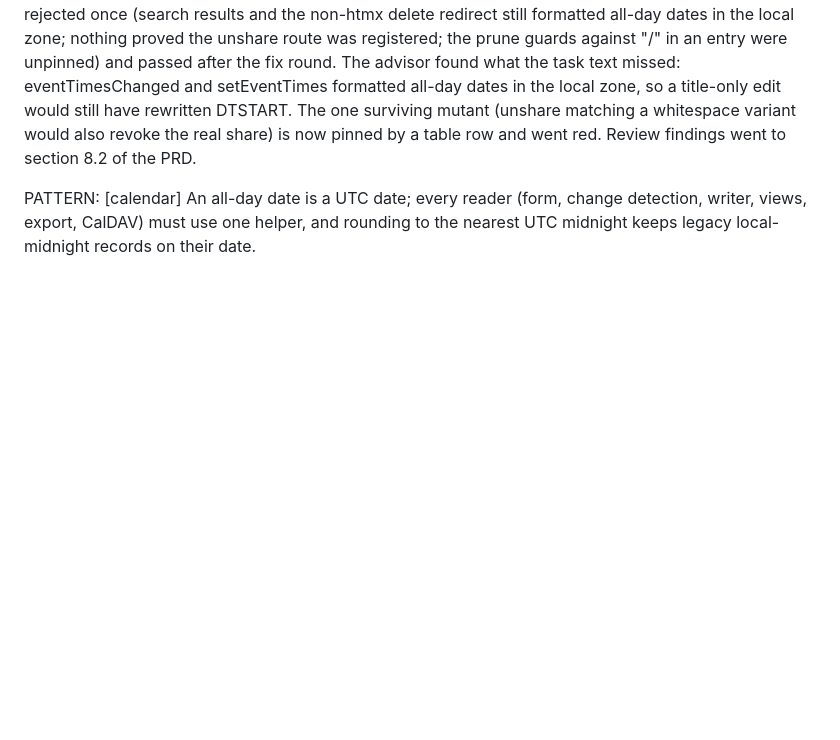
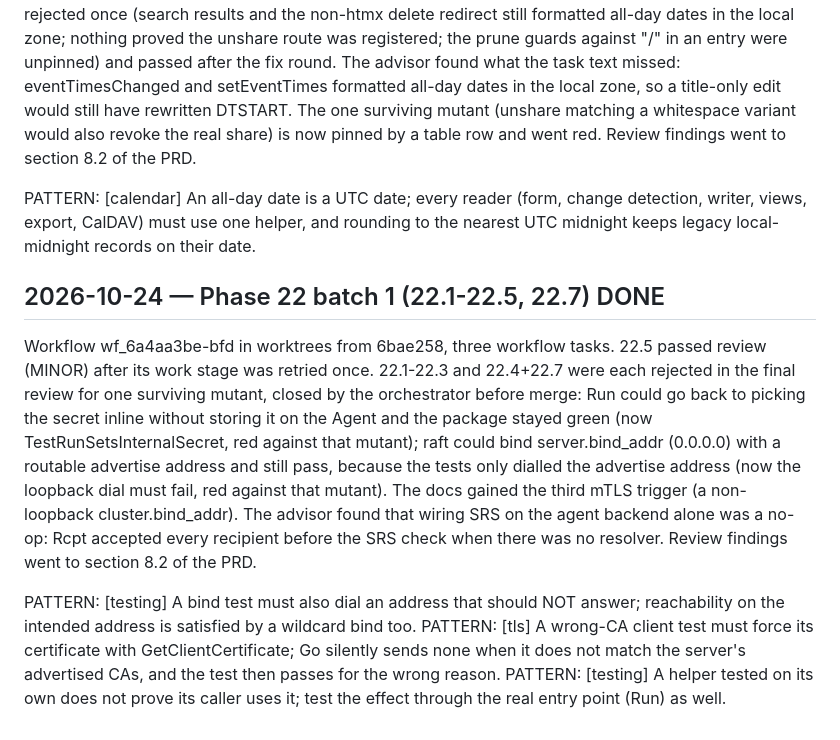
Before and after one commit to bongo-project/bongo, a Markdown page: prds/progress.md, the part around the change. GitHub-like rendering; blank space fills up the shorter version.

```diff
--- a/prds/progress.md
+++ b/prds/progress.md
@@ -1407,3 +1407,12 @@ PATTERN: [reporting] A report pass that aborts on one corrupt record blocks repa
 Batch 1 merged as #61 (0721edb) after one CI rerun for the TestReadyImpliesWebBound port race. Production's server.bind_addr is 0.0.0.0 (infra session, bongo.prod.hcl line 19), so US-031 does not change production SMTP; 0.0.0.0 and :: stay a dual-stack wildcard. Batch 2 ran as one workflow task (wf_54393ea3-0ab) in a worktree from 0721edb, since both stories touch the calendar handler. It was rejected once (search results and the non-htmx delete redirect still formatted all-day dates in the local zone; nothing proved the unshare route was registered; the prune guards against "/" in an entry were unpinned) and passed after the fix round. The advisor found what the task text missed: eventTimesChanged and setEventTimes formatted all-day dates in the local zone, so a title-only edit would still have rewritten DTSTART. The one surviving mutant (unshare matching a whitespace variant would also revoke the real share) is now pinned by a table row and went red. Review findings went to section 8.2 of the PRD.
 
 PATTERN: [calendar] An all-day date is a UTC date; every reader (form, change detection, writer, views, export, CalDAV) must use one helper, and rounding to the nearest UTC midnight keeps legacy local-midnight records on their date.
+
+
+## 2026-10-24 — Phase 22 batch 1 (22.1-22.5, 22.7) DONE
+
+Workflow wf_6a4aa3be-bfd in worktrees from 6bae258, three workflow tasks. 22.5 passed review (MINOR) after its work stage was retried once. 22.1-22.3 and 22.4+22.7 were each rejected in the final review for one surviving mutant, closed by the orchestrator before merge: Run could go back to picking the secret inline without storing it on the Agent and the package stayed green (now TestRunSetsInternalSecret, red against that mutant); raft could bind server.bind_addr (0.0.0.0) with a routable advertise address and still pass, because the tests only dialled the advertise address (now the loopback dial must fail, red against that mutant). The docs gained the third mTLS trigger (a non-loopback cluster.bind_addr). The advisor found that wiring SRS on the agent backend alone was a no-op: Rcpt accepted every recipient before the SRS check when there was no resolver. Review findings went to section 8.2 of the PRD.
+
+PATTERN: [testing] A bind test must also dial an address that should NOT answer; reachability on the intended address is satisfied by a wildcard bind too.
+PATTERN: [tls] A wrong-CA client test must force its certificate with GetClientCertificate; Go silently sends none when it does not match the server's advertised CAs, and the test then passes for the wrong reason.
+PATTERN: [testing] A helper tested on its own does not prove its caller uses it; test the effect through the real entry point (Run) as well.
```
Also changed, not shown: prds/TASKS.md (+6 -6 lines), prds/active/prd-hardening-v0.9.md (+32 -0 lines).
